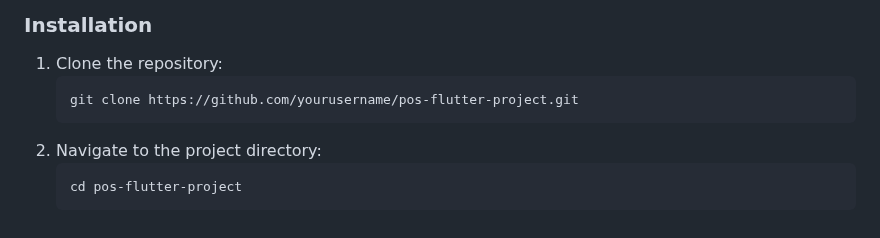
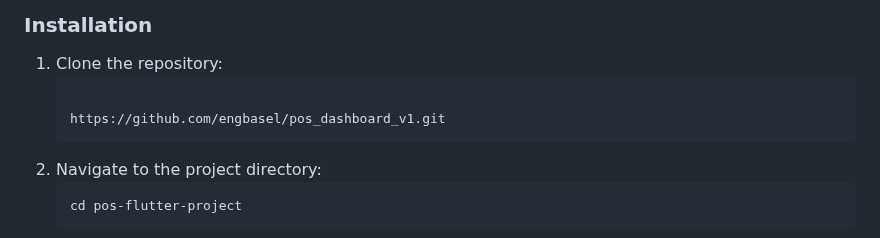
Before and after one commit to engbasel/Pos-dashboard-small-business, a Markdown page: README.md, the part around the change. Rendered like a GitHub page.

````diff
--- a/README.md
+++ b/README.md
@@ -69,7 +69,8 @@ This project is a Point of Sale (POS) system built using Flutter. The applicatio
 
 1. Clone the repository:
    ```sh
-   git clone https://github.com/yourusername/pos-flutter-project.git
+
+   https://github.com/engbasel/pos_dashboard_v1.git
    ```
 2. Navigate to the project directory:
    ```sh
````
